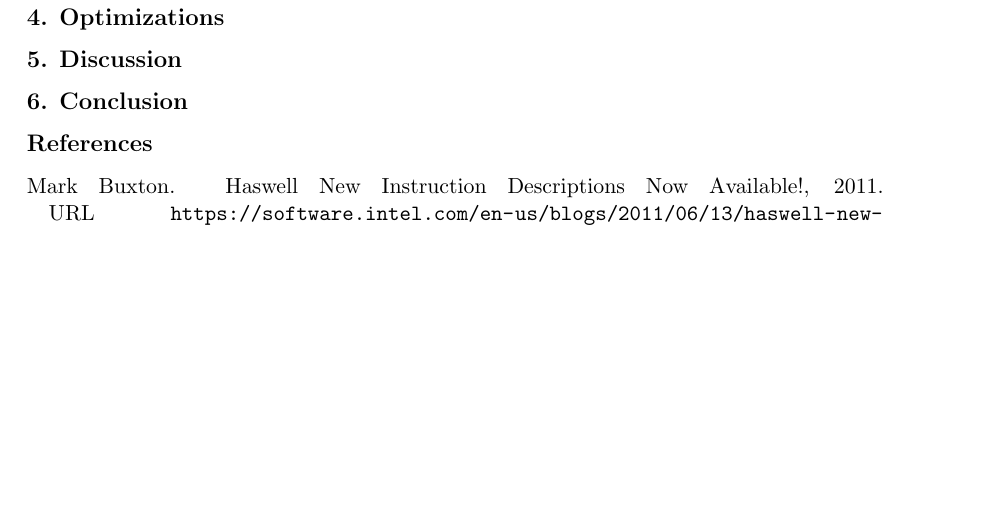
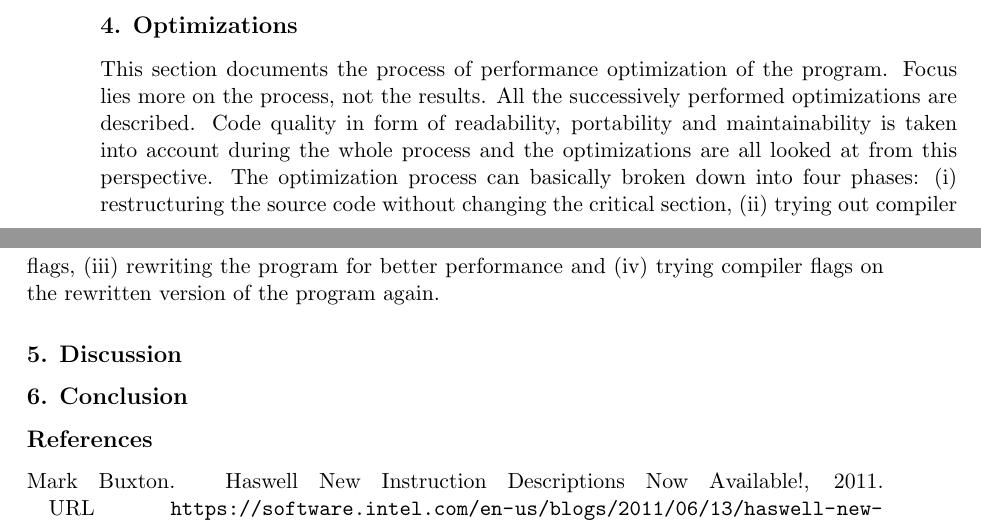
Before and after one commit to jofas/ppcw, a LaTeX paper (doc/ppcw.tex): part of page 5 of 5 before the commit and two parts of pages 4 and 5 of 5 after it, the two joined at a grey line, cut so that both start at the same text, the shorter picture padded with empty space. Compiled offline with pdfLaTeX.

Commit message:
intro section 4

```diff
--- a/doc/ppcw.tex
+++ b/doc/ppcw.tex
@@ -322,6 +322,34 @@ computational effort of the simulation.
 \section{Optimizations} % {{{
 \label{sec:opt}
 
+This section documents the process of performance optimization of the
+program.
+Focus lies more on the process, not the results.
+All the successively performed optimizations are described.
+Code quality in form of readability, portability and maintainability
+is taken into account during the whole process and the optimizations
+are all looked at from this perspective.
+The optimization process can basically broken down into four phases:
+(\romannumeral 1) restructuring the source code without changing
+the critical section,
+(\romannumeral 2) trying out compiler flags, (\romannumeral 3)
+rewriting the program for better performance and (\romannumeral 4)
+trying compiler flags on the rewritten version of the program again.
+
+% continue here 1st phase
+
+
+% journey through time
+
+% discuss every thought I had
+
+% use pseudo code and small fortran snippets for visualization
+
+% make it clear that I could use common sense most of the time,
+% but include vtune results and io time
+
+% checkpoints: 1. flags, 2. rewriting 3. flags again
+
 % }}}
 
 \section{Discussion} % {{{
```
Also changed, not shown: doc/ppcw.pdf.
